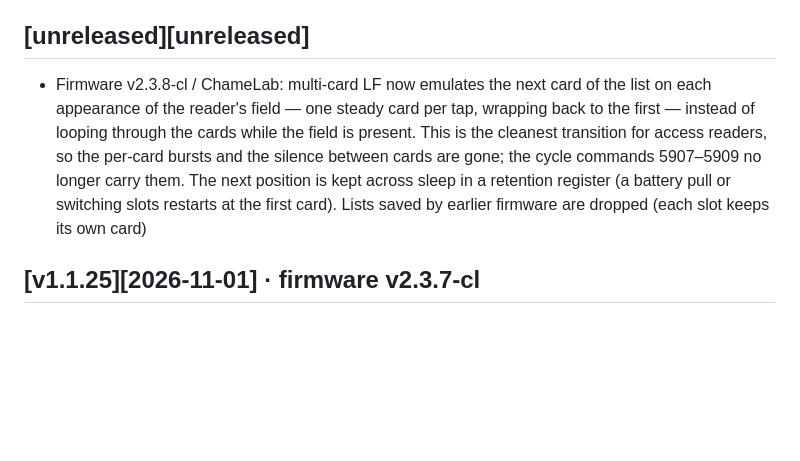
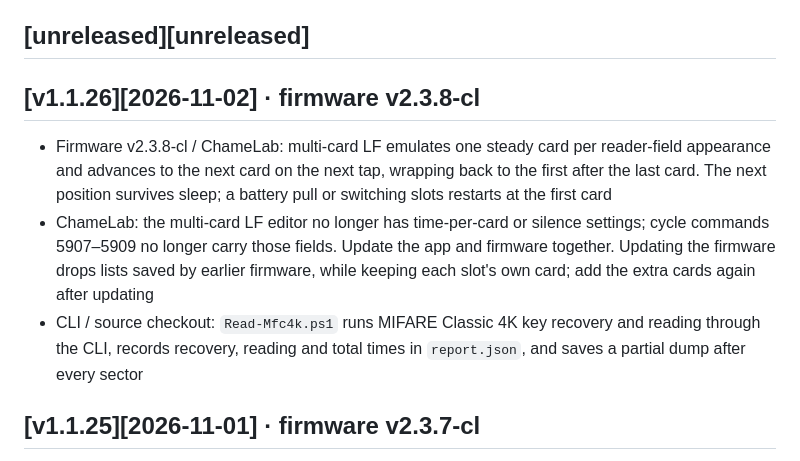
Before and after one commit to m0n5ter/ChameLab, a Markdown page: CHANGELOG.md, the part around the change. Rendered like a GitHub page; blank space fills up the shorter version.

Commit message:
Release v1.1.26 with LF card advancement per tap

```diff
--- a/CHANGELOG.md
+++ b/CHANGELOG.md
@@ -6,7 +6,11 @@ Releases are tagged with the ChameLab version, which goes up with every release
 The firmware has its own version in `firmware/VERSION` (v2.3.2-cl on), bumped only when the firmware changes.
 
 ## [unreleased][unreleased]
- - Firmware v2.3.8-cl / ChameLab: multi-card LF now emulates the next card of the list on each appearance of the reader's field — one steady card per tap, wrapping back to the first — instead of looping through the cards while the field is present. This is the cleanest transition for access readers, so the per-card bursts and the silence between cards are gone; the cycle commands 5907–5909 no longer carry them. The next position is kept across sleep in a retention register (a battery pull or switching slots restarts at the first card). Lists saved by earlier firmware are dropped (each slot keeps its own card)
+
+## [v1.1.26][2026-11-02] · firmware v2.3.8-cl
+ - Firmware v2.3.8-cl / ChameLab: multi-card LF emulates one steady card per reader-field appearance and advances to the next card on the next tap, wrapping back to the first after the last card. The next position survives sleep; a battery pull or switching slots restarts at the first card
+ - ChameLab: the multi-card LF editor no longer has time-per-card or silence settings; cycle commands 5907–5909 no longer carry those fields. Update the app and firmware together. Updating the firmware drops lists saved by earlier firmware, while keeping each slot's own card; add the extra cards again after updating
+ - CLI / source checkout: `Read-Mfc4k.ps1` runs MIFARE Classic 4K key recovery and reading through the CLI, records recovery, reading and total times in `report.json`, and saves a partial dump after every sector
 
 ## [v1.1.25][2026-11-01] · firmware v2.3.7-cl
  - ChameLab: faster managed Nested recovery with reusable Crypto1 workspaces, linear state grouping, table-based key extraction and radix sorting; desktop and mobile use available CPU cores for independent nonce candidates
```
